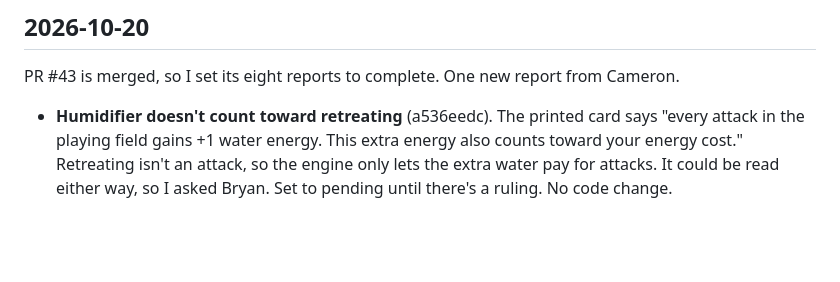
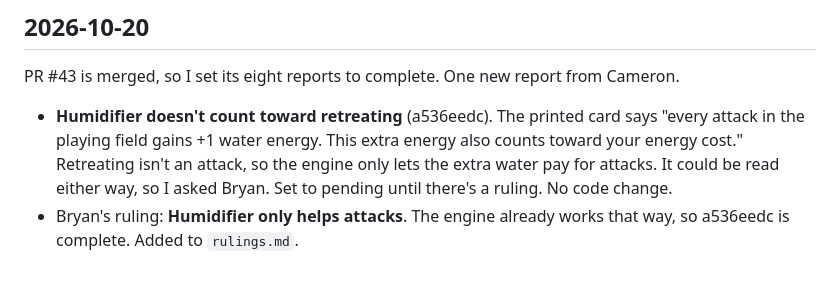
Before and after one commit to sprowtling/playbakemon, a Markdown page: clodtime/log.md, the part around the change. GitHub-like rendering; blank space fills up the shorter version.

```diff
--- a/clodtime/log.md
+++ b/clodtime/log.md
@@ -106,3 +106,4 @@ Four reports from Cameron, about Tytania and Elfdyr. Checked each against the pr
 ## 2026-10-20
 PR #43 is merged, so I set its eight reports to complete. One new report from Cameron.
 - **Humidifier doesn't count toward retreating** (a536eedc). The printed card says "every attack in the playing field gains +1 water energy. This extra energy also counts toward your energy cost." Retreating isn't an attack, so the engine only lets the extra water pay for attacks. It could be read either way, so I asked Bryan. Set to pending until there's a ruling. No code change.
+- Bryan's ruling: **Humidifier only helps attacks**. The engine already works that way, so a536eedc is complete. Added to `rulings.md`.
```
Also changed, not shown: clodtime/rulings.md (+2 -0 lines).
